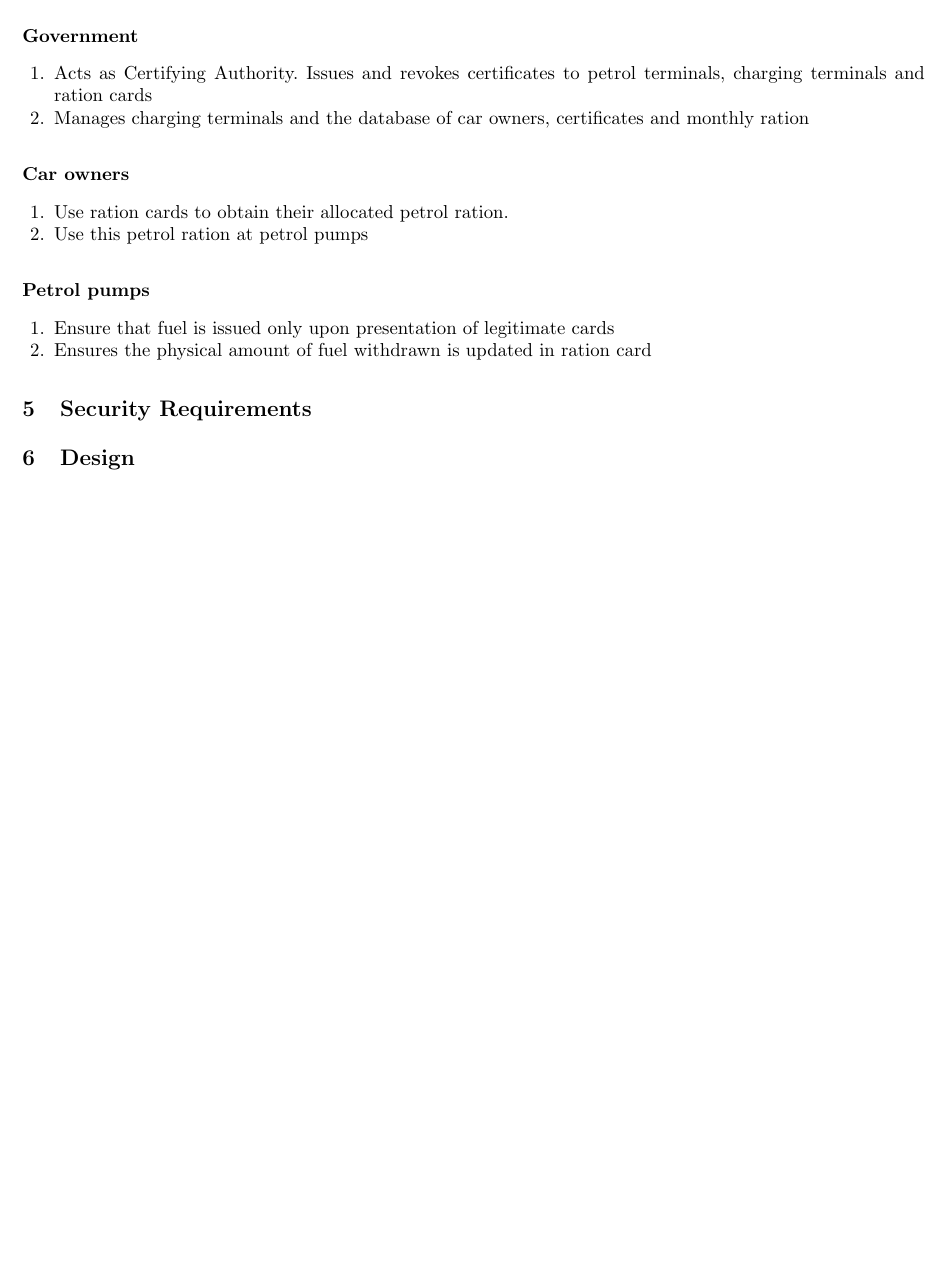
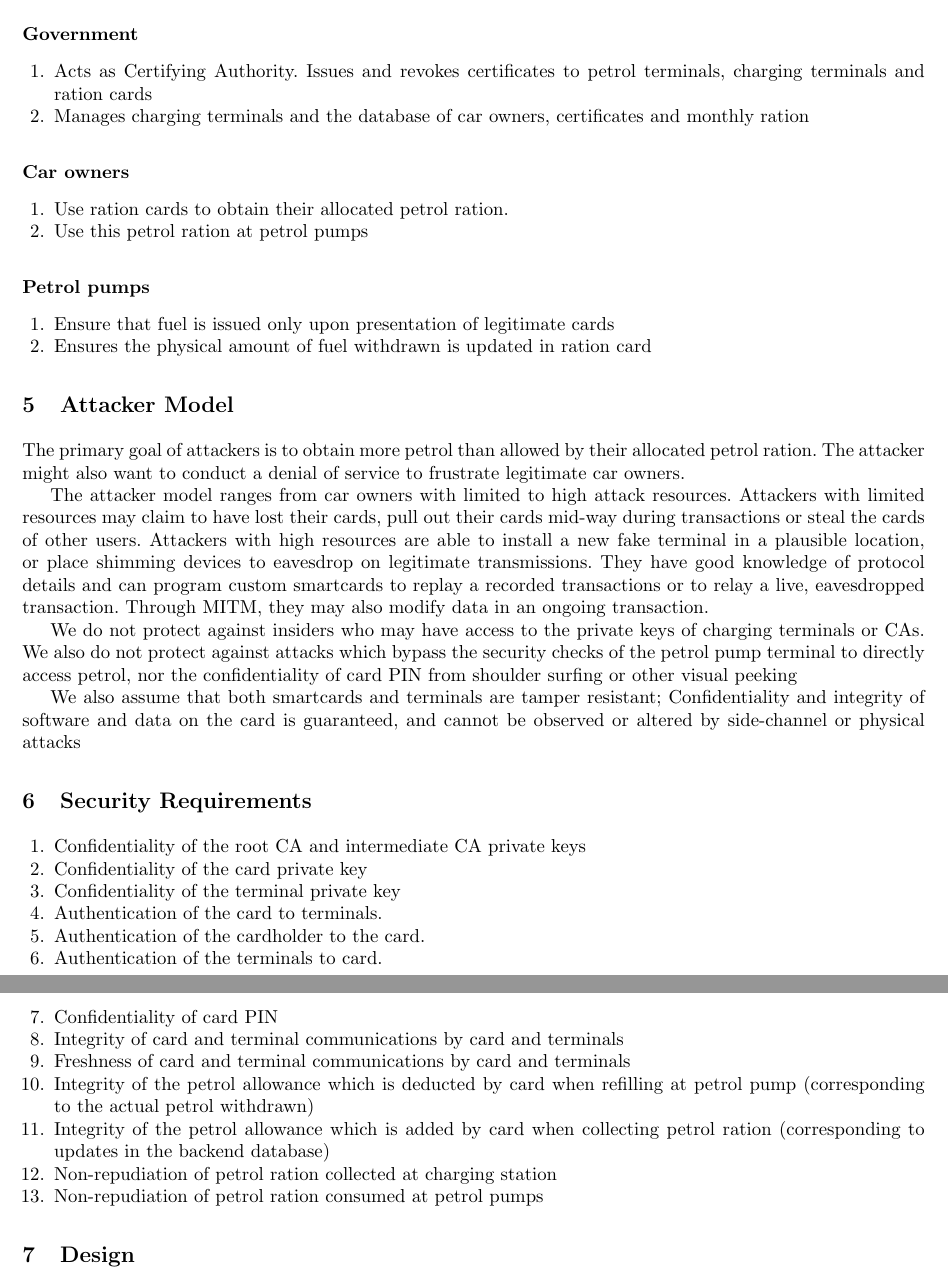
Before and after one commit to ash2005/javacard-petrol-rationing, a LaTeX paper (Design/design.tex, which reads Design/attack.tex, Design/requirements.tex): part of page 2 of 2 before the commit and two parts of pages 2 and 3 of 3 after it, the two joined at a grey line, cut so that both start at the same text, the shorter picture padded with empty space. Compiled offline with pdfLaTeX.

Commit message:
added attack model

```diff
--- /dev/null
+++ b/Design/attack.tex
@@ -0,0 +1,7 @@
+The primary goal of attackers is to obtain more petrol than allowed by their allocated petrol ration. The attacker might also want to conduct a denial of service to frustrate legitimate car owners.
+
+The attacker model ranges from car owners with limited to high attack resources. Attackers with limited resources may claim to have lost their cards, pull out their cards mid-way during transactions or steal the cards of other users. Attackers with high resources are able to install a new fake terminal in a plausible location, or place shimming devices to eavesdrop on legitimate transmissions. They have good knowledge of protocol details and can program custom smartcards to replay a recorded transactions or to relay a live, eavesdropped transaction. Through MITM, they may also modify data in an ongoing transaction.
+
+We do not protect against insiders who may have access to the private keys of charging terminals or CAs. We also do not protect against attacks which bypass the security checks of the petrol pump terminal to directly access petrol, nor the confidentiality of card PIN from shoulder surfing or other visual peeking
+
+We also assume that both smartcards and terminals are tamper resistant; Confidentiality and integrity of software and data on the card is guaranteed, and cannot be observed or altered by side-channel or physical attacks
--- a/Design/design.tex
+++ b/Design/design.tex
@@ -32,6 +32,8 @@
 \input{stakeholders}
 
 
+\section{Attacker Model}
+\input{attack}
 
 \section{Security Requirements}
 \input{requirements}
--- a/Design/requirements.tex
+++ b/Design/requirements.tex
@@ -0,0 +1,15 @@
+\begin{enumerate}
+  \item Confidentiality of the root CA and intermediate CA private keys
+  \item Confidentiality of the card private key
+  \item Confidentiality of the terminal private key
+  \item Authentication of the card to terminals.
+  \item Authentication of the cardholder to the card.
+  \item Authentication of the terminals to card.
+  \item Confidentiality of card PIN
+  \item Integrity of card and terminal communications by card and terminals
+  \item Freshness of card and terminal communications by card and terminals
+  \item Integrity of the petrol allowance which is deducted by card when refilling at petrol pump (corresponding to the actual petrol withdrawn)
+  \item Integrity of the petrol allowance which is added by card when collecting petrol ration (corresponding to updates in the backend database)
+  \item Non-repudiation of petrol ration collected at charging station
+  \item Non-repudiation of petrol ration consumed at petrol pumps
+\end{enumerate}
```
